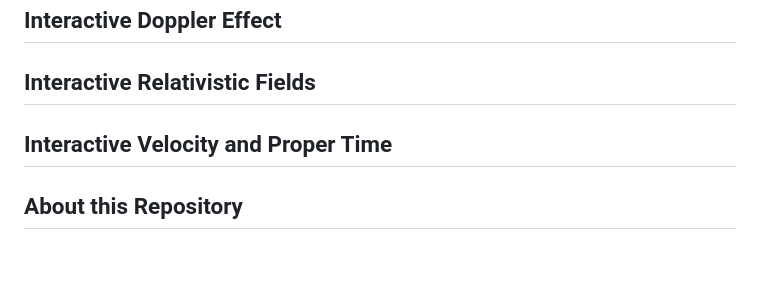
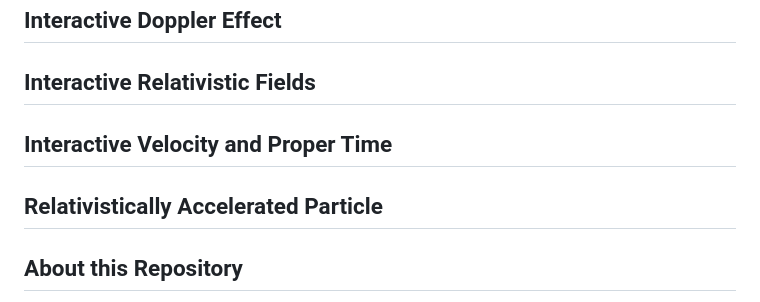
Before and after one commit to amalbumbia/Electrodynamics_and_Relativity, a Markdown page: README.md, the part around the change. Drawn GitHub-style; blank space fills up the shorter version.

```diff
--- a/README.md
+++ b/README.md
@@ -38,6 +38,8 @@ COMING SOON
 
 ## Interactive Velocity and Proper Time
 
+## Relativistically Accelerated Particle
+
 ## About this Repository
 This repository serves as a final project for the PHY 352L Classical Electrodynamics II class at UT Austin under Prof. Michael Downer. The motivation behind this project is to develop a pedagogical resource for understanding and visualizing a variety of topics under the umbrella of electrodynamics and relativity as it is a subject that is not nearly as intuitive compared to other areas of physics. There is a notable lack of approachable resources on advanced physics topics that are of high quality to be useful to an undergraduate or graduate student without essentially being a dense textbook or long set of lecture notes.
 
```
